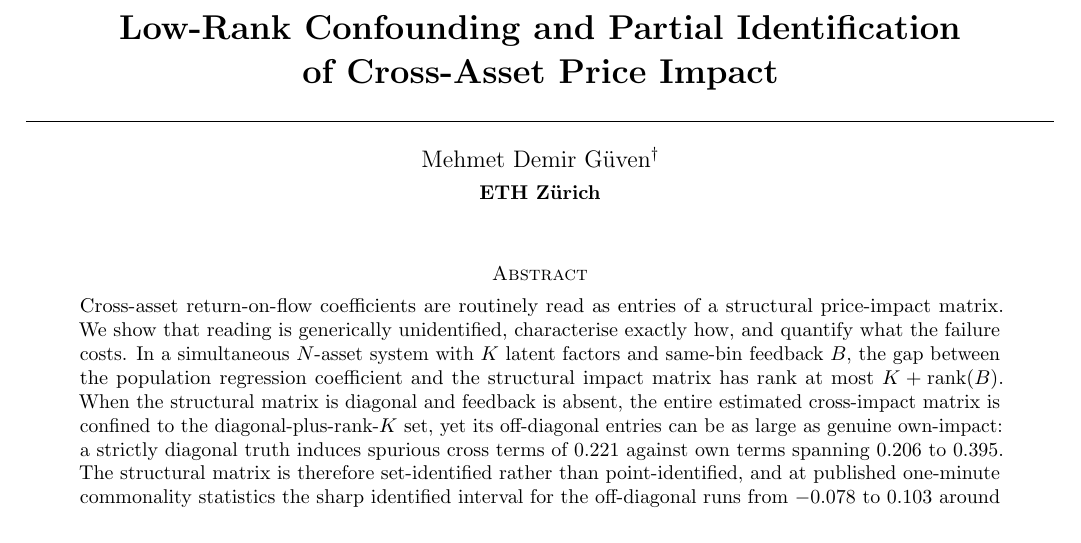
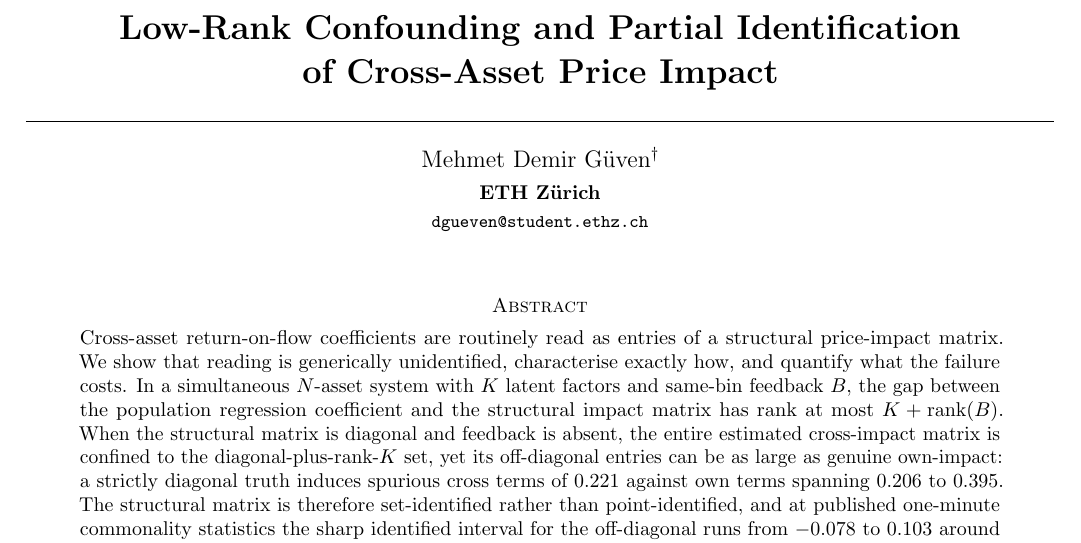
Before and after one commit to ITheClixs/spurious-or-structural, a LaTeX document (docs/pre_results/xid_pre_results_manuscript.tex): part of page 1 of 11, cut so that both start at the same text. Compiled offline with pdfLaTeX.

Commit message:
Use the institutional address for identity and correspondence
The title block now carries the ETH Zürich student address directly under the
affiliation, and the dagger footnote's correspondence line points at the same
address rather than a personal mailbox.

This is not only presentational. arXiv requires endorsement for a first q-fin
submission and normally grants it automatically from a recognised institutional
domain, so submitting from this address is the difference between an upload
that proceeds and one that waits days on a manual endorsement request. It also
makes the identity claim on the page verifiable against the affiliation beside
it instead of resting on an unconnected personal address.

The personal address no longer appears anywhere in the manuscript or the
submission package.

```diff
--- a/docs/pre_results/xid_pre_results_manuscript.tex
+++ b/docs/pre_results/xid_pre_results_manuscript.tex
@@ -99,6 +99,8 @@ of Cross-Asset Price Impact\par}
 {\large Mehmet Demir G\"uven\textsuperscript{\dag}\par}
 \vspace{4pt}
 {\normalsize\bfseries ETH Z\"urich\par}
+\vspace{3pt}
+{\small \texttt{dgueven@student.ethz.ch}\par}
 \end{center}
 
 \vspace{13pt}
```
Also changed, not shown: output/pdf/xid_pre_results_manuscript.pdf, docs/pre_results/xid_pre_results_manuscript.tex (2 more changed lines).
